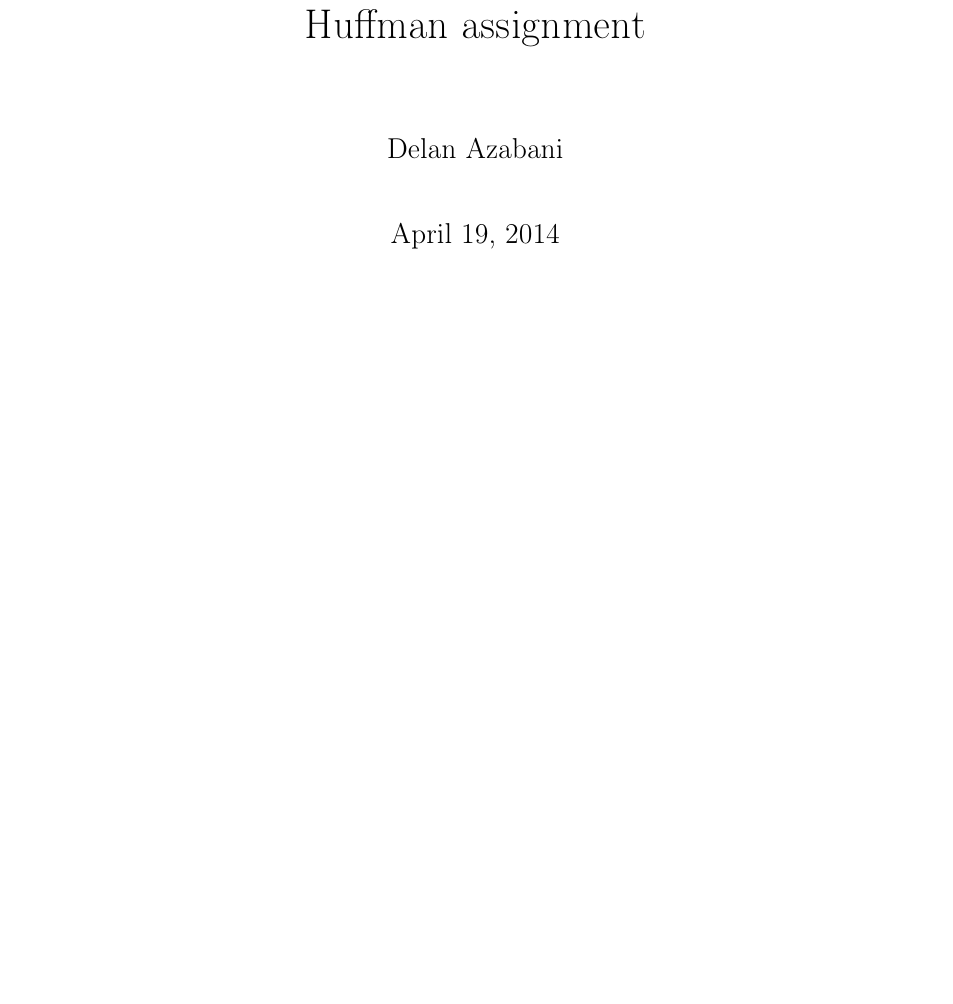
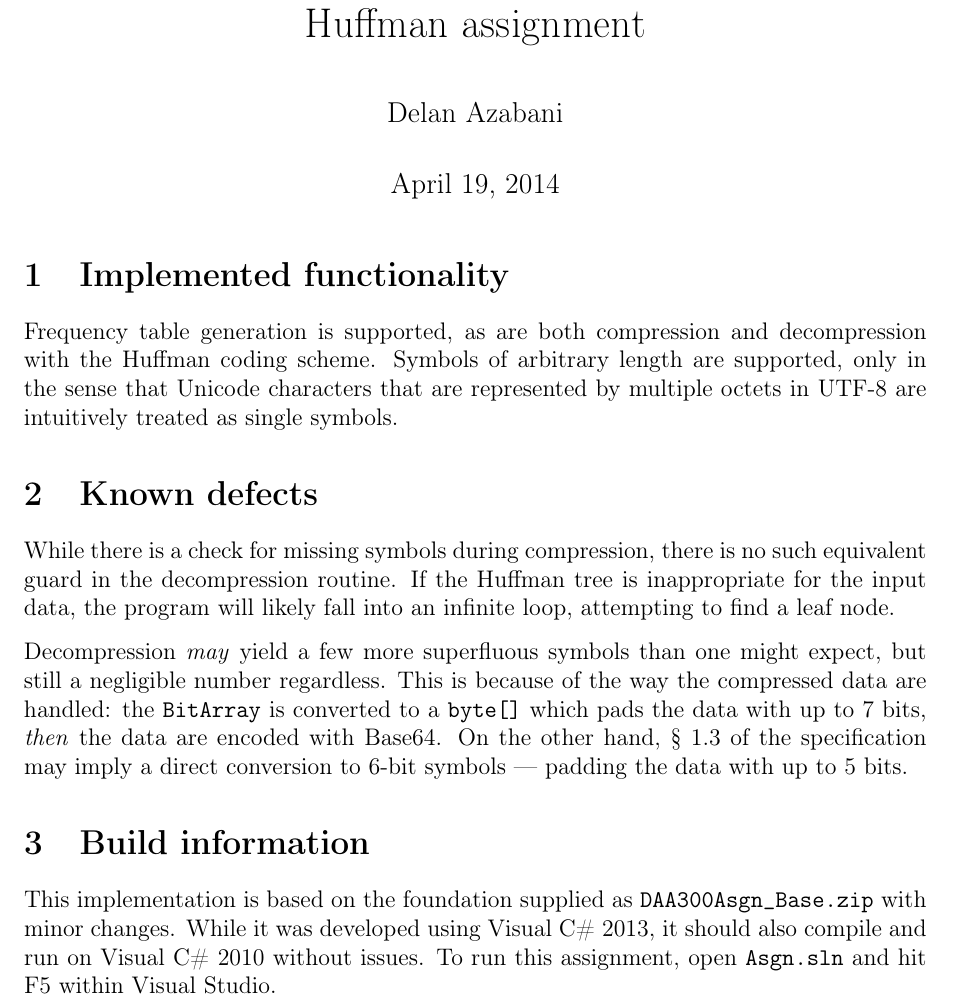
Before and after one commit to delan/daahuff, a LaTeX document (doc/report.tex): part of page 1 of 2, cut so that both start at the same text, the shorter picture padded with empty space. Compiled offline with pdfLaTeX.

Commit message:
added required sections to report

```diff
--- a/doc/report.tex
+++ b/doc/report.tex
@@ -1,4 +1,4 @@
-\documentclass[a4paper,titlepage,12pt]{article}
+\documentclass[a4paper,12pt]{article}
 \usepackage[utf8]{inputenc}
 \usepackage[T1]{fontenc}
 \usepackage[margin=1in]{geometry}
@@ -22,6 +22,37 @@
 \begin{document}
 
 \maketitle
+
+\section{Implemented functionality}
+
+Frequency table generation is supported, as are both compression and
+decompression with the Huffman coding scheme. Symbols of arbitrary length are
+supported, only in the sense that Unicode characters that are represented by
+multiple octets in UTF-8 are intuitively treated as single symbols.
+
+\section{Known defects}
+
+While there is a check for missing symbols during compression, there is no such
+equivalent guard in the decompression routine. If the Huffman tree is
+inappropriate for the input data, the program will likely fall into an infinite
+loop, attempting to find a leaf node.
+
+Decompression \emph{may} yield a few more superfluous symbols than one might
+expect, but still a negligible number regardless. This is because of the way
+the compressed data are handled: the \texttt{BitArray} is converted to a
+\texttt{byte[]} which pads the data with up to 7 bits, \emph{then} the data are
+encoded with Base64. On the other hand, § 1.3 of the specification may imply a
+direct conversion to 6-bit symbols --- padding the data with up to 5 bits.
+
+\section{Build information}
+
+This implementation is based on the foundation supplied as
+\texttt{DAA300Asgn\_Base.zip} with minor changes. While it was developed using
+Visual C\# 2013, it should also compile and run on Visual C\# 2010 without
+issues. To run this assignment, open \texttt{Asgn.sln} and hit F5 within Visual
+Studio.
+
+\newpage
 
 \section{Design considerations regarding data types}
 
```
